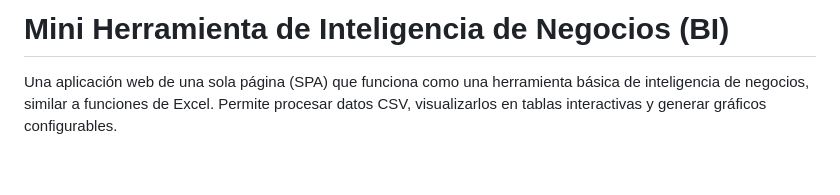
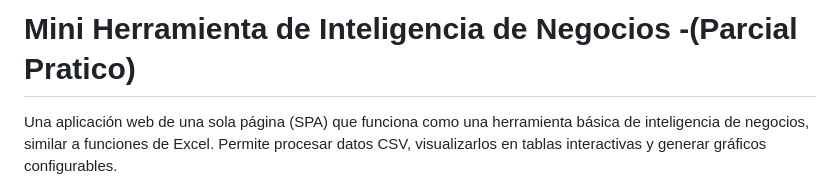
Before and after one commit to Cocogzz1/ing_web, a Markdown page: README.md, the part around the change. GitHub-like rendering; blank space fills up the shorter version.

```diff
--- a/README.md
+++ b/README.md
@@ -1,4 +1,4 @@
-# Mini Herramienta de Inteligencia de Negocios (BI)
+# Mini Herramienta de Inteligencia de Negocios -(Parcial Pratico)
 
 Una aplicación web de una sola página (SPA) que funciona como una herramienta básica de inteligencia de negocios, similar a funciones de Excel. Permite procesar datos CSV, visualizarlos en tablas interactivas y generar gráficos configurables.
 
```
